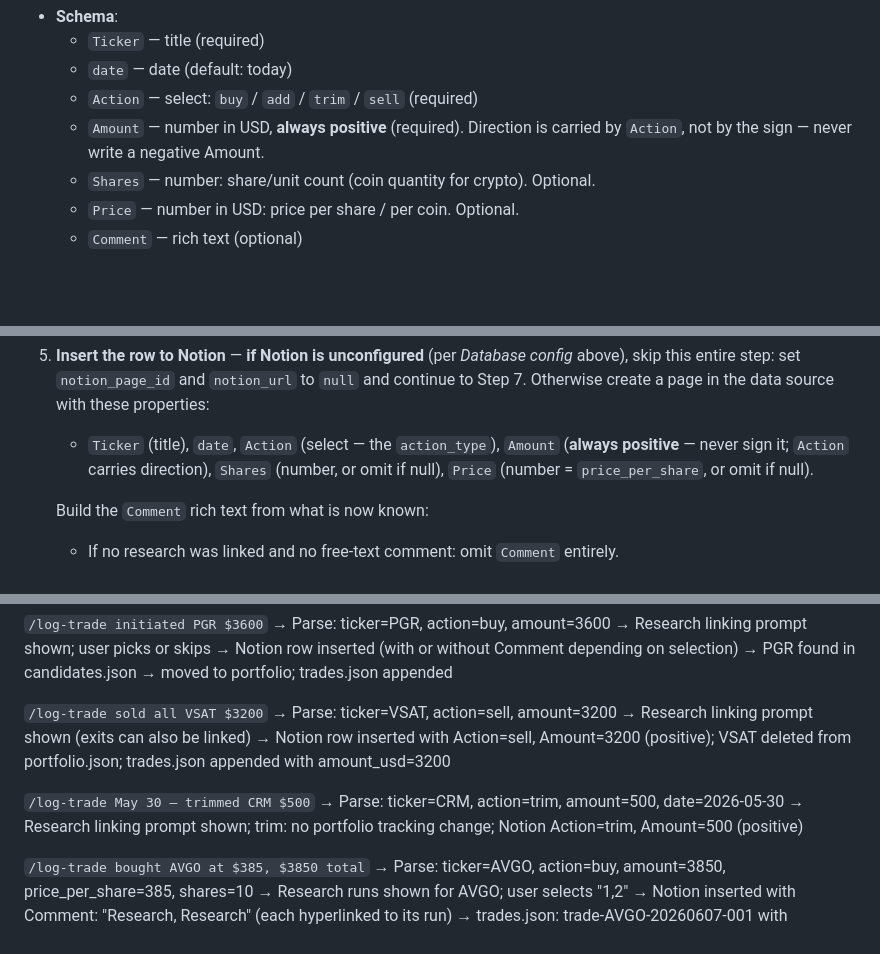
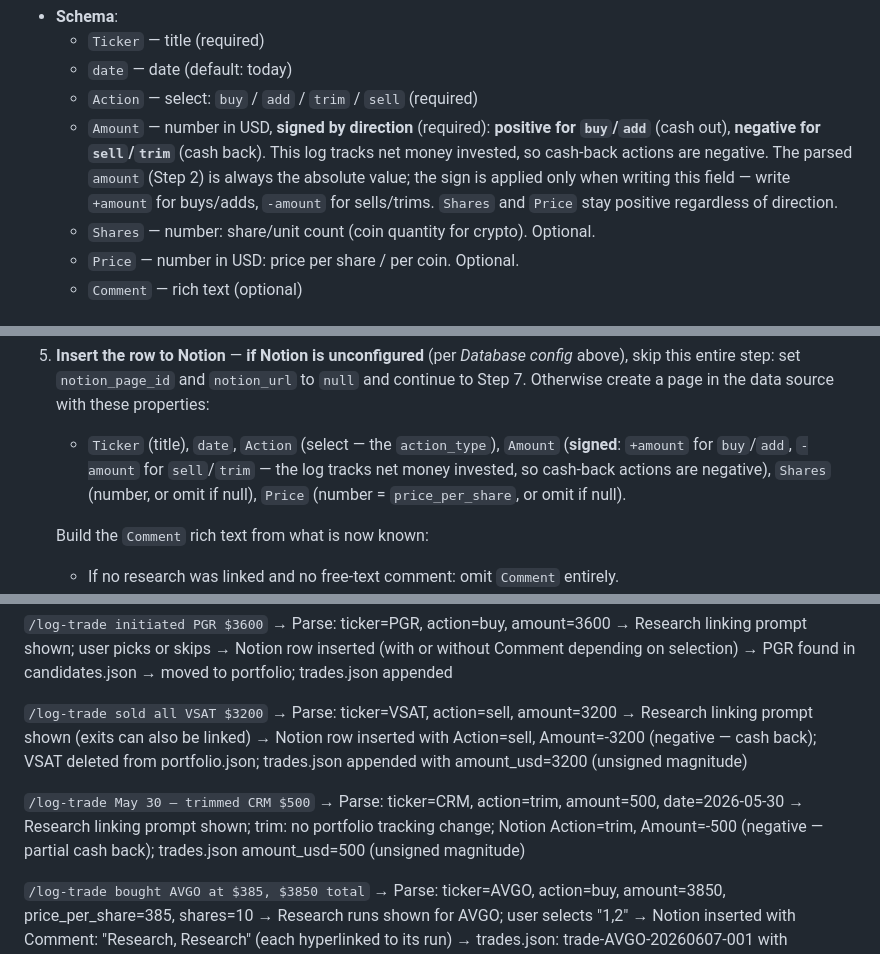
Before and after one commit to justinchencya/prism-shared, a Markdown page: .claude/commands/log-trade.md, 3 parts joined by grey strips. GitHub-like rendering; blank space fills up the shorter version.

Commit message:
sync: signed Notion Amount for sells/trims from prism (#227) (#15)

````diff
--- a/.claude/commands/log-trade.md
+++ b/.claude/commands/log-trade.md
@@ -20,7 +20,7 @@ The Investment Log identifiers are read from the environment so the engine carri
   - `Ticker` — title (required)
   - `date` — date (default: today)
   - `Action` — select: `buy` / `add` / `trim` / `sell` (required)
-  - `Amount` — number in USD, **always positive** (required). Direction is carried by `Action`, not by the sign — never write a negative Amount.
+  - `Amount` — number in USD, **signed by direction** (required): **positive for `buy`/`add`** (cash out), **negative for `sell`/`trim`** (cash back). This log tracks net money invested, so cash-back actions are negative. The parsed `amount` (Step 2) is always the absolute value; the sign is applied only when writing this field — write `+amount` for buys/adds, `-amount` for sells/trims. `Shares` and `Price` stay positive regardless of direction.
   - `Shares` — number: share/unit count (coin quantity for crypto). Optional.
   - `Price` — number in USD: price per share / per coin. Optional.
   - `Comment` — rich text (optional)
@@ -96,7 +96,7 @@ The Investment Log identifiers are read from the environment so the engine carri
    ```
 
 5. **Insert the row to Notion** — **if Notion is unconfigured** (per *Database config* above), skip this entire step: set `notion_page_id` and `notion_url` to `null` and continue to Step 7. Otherwise create a page in the data source with these properties:
-   - `Ticker` (title), `date`, `Action` (select — the `action_type`), `Amount` (**always positive** — never sign it; `Action` carries direction), `Shares` (number, or omit if null), `Price` (number = `price_per_share`, or omit if null).
+   - `Ticker` (title), `date`, `Action` (select — the `action_type`), `Amount` (**signed**: `+amount` for `buy`/`add`, `-amount` for `sell`/`trim` — the log tracks net money invested, so cash-back actions are negative), `Shares` (number, or omit if null), `Price` (number = `price_per_share`, or omit if null).
 
    Build the `Comment` rich text from what is now known:
 
@@ -224,11 +226,11 @@ The Investment Log identifiers are read from the environment so the engine carri
 `/log-trade sold all VSAT $3200`
 → Parse: ticker=VSAT, action=sell, amount=3200
 → Research linking prompt shown (exits can also be linked)
-→ Notion row inserted with Action=sell, Amount=3200 (positive); VSAT deleted from portfolio.json; trades.json appended with amount_usd=3200
+→ Notion row inserted with Action=sell, Amount=-3200 (negative — cash back); VSAT deleted from portfolio.json; trades.json appended with amount_usd=3200 (unsigned magnitude)
 
 `/log-trade May 30 — trimmed CRM $500`
 → Parse: ticker=CRM, action=trim, amount=500, date=2026-05-30
-→ Research linking prompt shown; trim: no portfolio tracking change; Notion Action=trim, Amount=500 (positive)
+→ Research linking prompt shown; trim: no portfolio tracking change; Notion Action=trim, Amount=-500 (negative — partial cash back); trades.json amount_usd=500 (unsigned magnitude)
 
 `/log-trade bought AVGO at $385, $3850 total`
 → Parse: ticker=AVGO, action=buy, amount=3850, price_per_share=385, shares=10
````
Also changed, not shown: other parts of .claude/commands/log-trade.md (+2 -0 lines), CLAUDE.md (+1 -1 lines).
